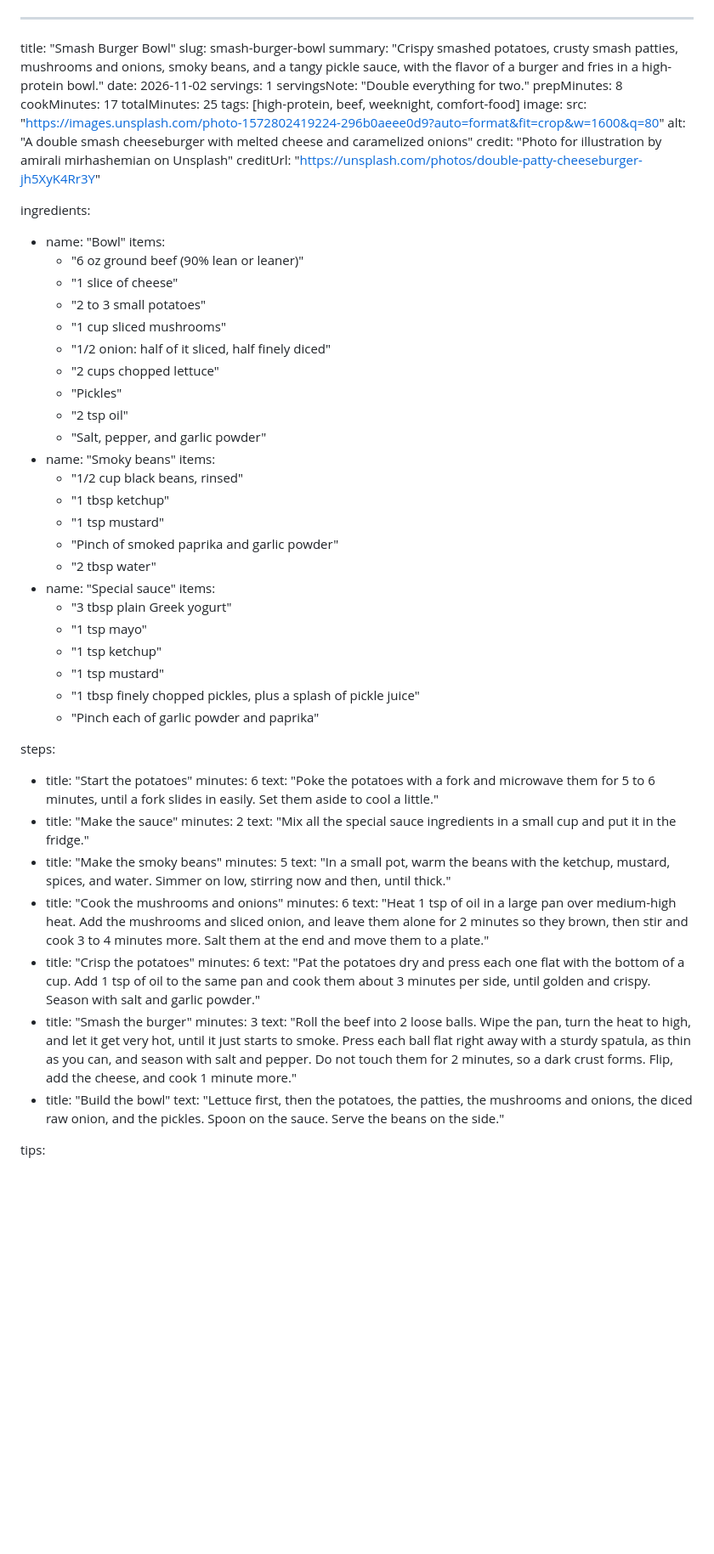
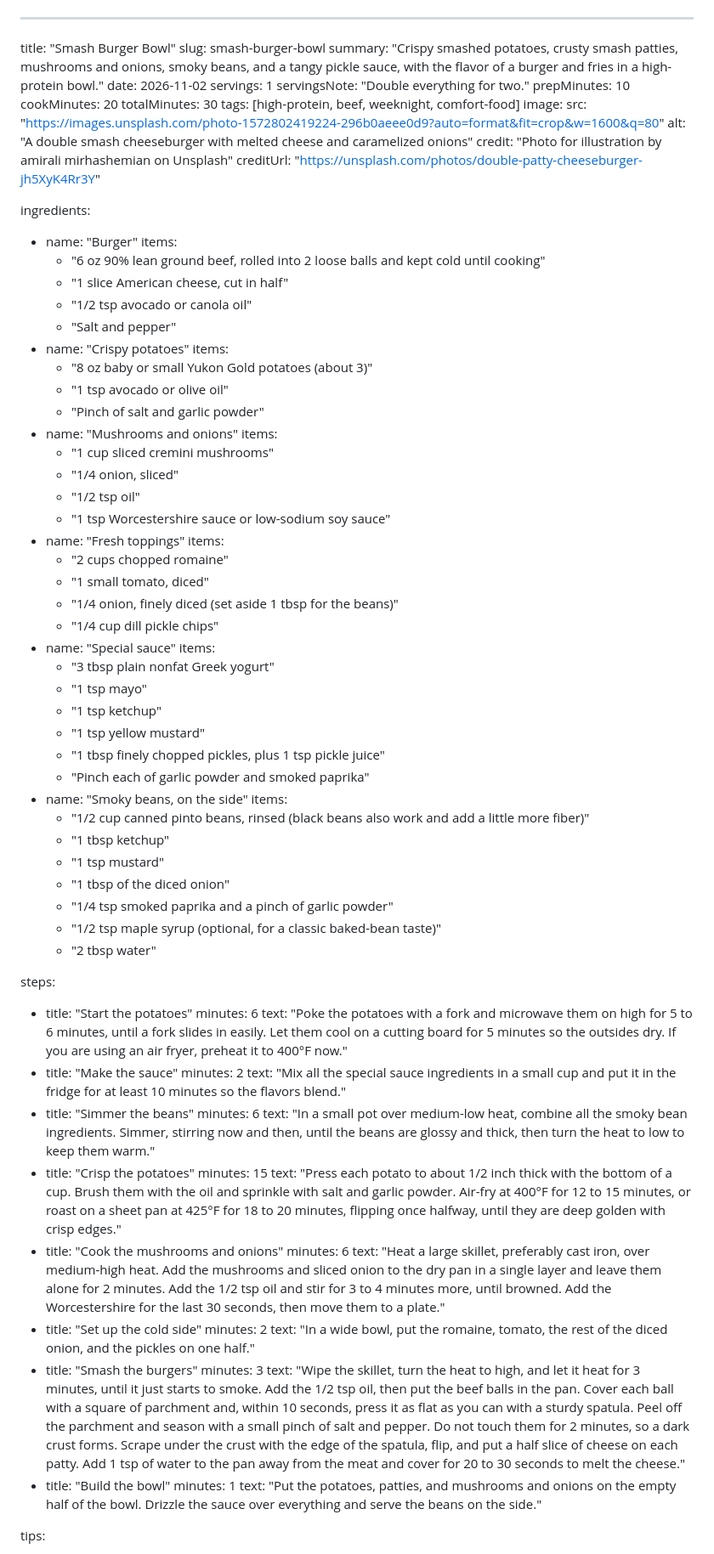
Before and after one commit to lmdav/personal-site, a Markdown page: content/recipes/smash-burger-bowl.md, the part around one of its changes. Shown at 85% size. Rendered like a GitHub page; blank space fills up the shorter version.

Commit message:
Revise the Smash Burger Bowl after a chef's review
- Technique: a hot pan, 1/2 tsp oil, and parchment so 90% lean beef
  still smashes and crusts, with a scrape-and-flip and the cheese split
  and steamed to melt.
- Potatoes: weighed (8 oz) and crisped in the air fryer or oven instead
  of 1 tsp of oil in a used pan.
- Mushrooms: dry-seared first and finished with Worcestershire.
- Build: a hot side and a cold side so the romaine stays crisp. Adds
  tomato. Romaine is named for its vitamins A and K and its folate.
- Beans: pinto with an optional touch of maple for a classic baked-bean
  taste, with black beans noted as an option.
- Timing: steps overlap, and the total is an honest 30 minutes.
- Nutrition: corrected to about 900 kcal, 57 g protein, 86 g carbs,
  36 g fat, and 15 g fiber. The old 675 kcal was about 200 low.
  Adds a sodium note.
- Tips: pan choice, salt, and richer, lighter, and spicy versions.

Co-Authored-By: Claude Opus 5.5 <noreply@anthropic.com>

```diff
--- a/content/recipes/smash-burger-bowl.md
+++ b/content/recipes/smash-burger-bowl.md
@@ -5,9 +5,9 @@ summary: "Crispy smashed potatoes, crusty smash patties, mushrooms and onions, s
 date: 2026-11-02
 servings: 1
 servingsNote: "Double everything for two."
-prepMinutes: 8
-cookMinutes: 17
-totalMinutes: 25
+prepMinutes: 10
+cookMinutes: 20
+totalMinutes: 30
 tags: [high-protein, beef, weeknight, comfort-food]
 image:
   src: "https://images.unsplash.com/photo-1572802419224-296b0aeee0d9?auto=format&fit=crop&w=1600&q=80"
@@ -16,53 +16,71 @@ image:
   creditUrl: "https://unsplash.com/photos/double-patty-cheeseburger-jh5XyK4Rr3Y"
 
 ingredients:
-  - name: "Bowl"
+  - name: "Burger"
     items:
-      - "6 oz ground beef (90% lean or leaner)"
-      - "1 slice of cheese"
-      - "2 to 3 small potatoes"
-      - "1 cup sliced mushrooms"
-      - "1/2 onion: half of it sliced, half finely diced"
-      - "2 cups chopped lettuce"
-      - "Pickles"
-      - "2 tsp oil"
-      - "Salt, pepper, and garlic powder"
-  - name: "Smoky beans"
+      - "6 oz 90% lean ground beef, rolled into 2 loose balls and kept cold until cooking"
+      - "1 slice American cheese, cut in half"
+      - "1/2 tsp avocado or canola oil"
+      - "Salt and pepper"
+  - name: "Crispy potatoes"
     items:
-      - "1/2 cup black beans, rinsed"
+      - "8 oz baby or small Yukon Gold potatoes (about 3)"
+      - "1 tsp avocado or olive oil"
+      - "Pinch of salt and garlic powder"
+  - name: "Mushrooms and onions"
+    items:
+      - "1 cup sliced cremini mushrooms"
+      - "1/4 onion, sliced"
+      - "1/2 tsp oil"
+      - "1 tsp Worcestershire sauce or low-sodium soy sauce"
+  - name: "Fresh toppings"
+    items:
+      - "2 cups chopped romaine"
+      - "1 small tomato, diced"
+      - "1/4 onion, finely diced (set aside 1 tbsp for the beans)"
+      - "1/4 cup dill pickle chips"
+  - name: "Special sauce"
+    items:
+      - "3 tbsp plain nonfat Greek yogurt"
+      - "1 tsp mayo"
+      - "1 tsp ketchup"
+      - "1 tsp yellow mustard"
+      - "1 tbsp finely chopped pickles, plus 1 tsp pickle juice"
+      - "Pinch each of garlic powder and smoked paprika"
+  - name: "Smoky beans, on the side"
+    items:
+      - "1/2 cup canned pinto beans, rinsed (black beans also work and add a little more fiber)"
       - "1 tbsp ketchup"
       - "1 tsp mustard"
-      - "Pinch of smoked paprika and garlic powder"
+      - "1 tbsp of the diced onion"
+      - "1/4 tsp smoked paprika and a pinch of garlic powder"
+      - "1/2 tsp maple syrup (optional, for a classic baked-bean taste)"
       - "2 tbsp water"
-  - name: "Special sauce"
-    items:
-      - "3 tbsp plain Greek yogurt"
-      - "1 tsp mayo"
-      - "1 tsp ketchup"
-      - "1 tsp mustard"
-      - "1 tbsp finely chopped pickles, plus a splash of pickle juice"
-      - "Pinch each of garlic powder and paprika"
 
 steps:
   - title: "Start the potatoes"
     minutes: 6
-    text: "Poke the potatoes with a fork and microwave them for 5 to 6 minutes, until a fork slides in easily. Set them aside to cool a little."
+    text: "Poke the potatoes with a fork and microwave them on high for 5 to 6 minutes, until a fork slides in easily. Let them cool on a cutting board for 5 minutes so the outsides dry. If you are using an air fryer, preheat it to 400°F now."
   - title: "Make the sauce"
     minutes: 2
-    text: "Mix all the special sauce ingredients in a small cup and put it in the fridge."
-  - title: "Make the smoky beans"
-    minutes: 5
-    text: "In a small pot, warm the beans with the ketchup, mustard, spices, and water. Simmer on low, stirring now and then, until thick."
+    text: "Mix all the special sauce ingredients in a small cup and put it in the fridge for at least 10 minutes so the flavors blend."
+  - title: "Simmer the beans"
+    minutes: 6
+    text: "In a small pot over medium-low heat, combine all the smoky bean ingredients. Simmer, stirring now and then, until the beans are glossy and thick, then turn the heat to low to keep them warm."
+  - title: "Crisp the potatoes"
+    minutes: 15
+    text: "Press each potato to about 1/2 inch thick with the bottom of a cup. Brush them with the oil and sprinkle with salt and garlic powder. Air-fry at 400°F for 12 to 15 minutes, or roast on a sheet pan at 425°F for 18 to 20 minutes, flipping once halfway, until they are deep golden with crisp edges."
   - title: "Cook the mushrooms and onions"
     minutes: 6
-    text: "Heat 1 tsp of oil in a large pan over medium-high heat. Add the mushrooms and sliced onion, and leave them alone for 2 minutes so they brown, then stir and cook 3 to 4 minutes more. Salt them at the end and move them to a plate."
-  - title: "Crisp the potatoes"
-    minutes: 6
-    text: "Pat the potatoes dry and press each one flat with the bottom of a cup. Add 1 tsp of oil to the same pan and cook them about 3 minutes per side, until golden and crispy. Season with salt and garlic powder."
-  - title: "Smash the burger"
+    text: "Heat a large skillet, preferably cast iron, over medium-high heat. Add the mushrooms and sliced onion to the dry pan in a single layer and leave them alone for 2 minutes. Add the 1/2 tsp oil and stir for 3 to 4 minutes more, until browned. Add the Worcestershire for the last 30 seconds, then move them to a plate."
+  - title: "Set up the cold side"
+    minutes: 2
+    text: "In a wide bowl, put the romaine, tomato, the rest of the diced onion, and the pickles on one half."
+  - title: "Smash the burgers"
     minutes: 3
-    text: "Roll the beef into 2 loose balls. Wipe the pan, turn the heat to high, and let it get very hot, until it just starts to smoke. Press each ball flat right away with a sturdy spatula, as thin as you can, and season with salt and pepper. Do not touch them for 2 minutes, so a dark crust forms. Flip, add the cheese, and cook 1 minute more."
+    text: "Wipe the skillet, turn the heat to high, and let it heat for 3 minutes, until it just starts to smoke. Add the 1/2 tsp oil, then put the beef balls in the pan. Cover each ball with a square of parchment and, within 10 seconds, press it as flat as you can with a sturdy spatula. Peel off the parchment and season with a small pinch of salt and pepper. Do not touch them for 2 minutes, so a dark crust forms. Scrape under the crust with the edge of the spatula, flip, and put a half slice of cheese on each patty. Add 1 tsp of water to the pan away from the meat and cover for 20 to 30 seconds to melt the cheese."
   - title: "Build the bowl"
-    text: "Lettuce first, then the potatoes, the patties, the mushrooms and onions, the diced raw onion, and the pickles. Spoon on the sauce. Serve the beans on the side."
+    minutes: 1
+    text: "Put the potatoes, patties, and mushrooms and onions on the empty half of the bowl. Drizzle the sauce over everything and serve the beans on the side."
 
 tips:
```
Also changed, not shown: other parts of content/recipes/smash-burger-bowl.md (+23 -13 lines).
